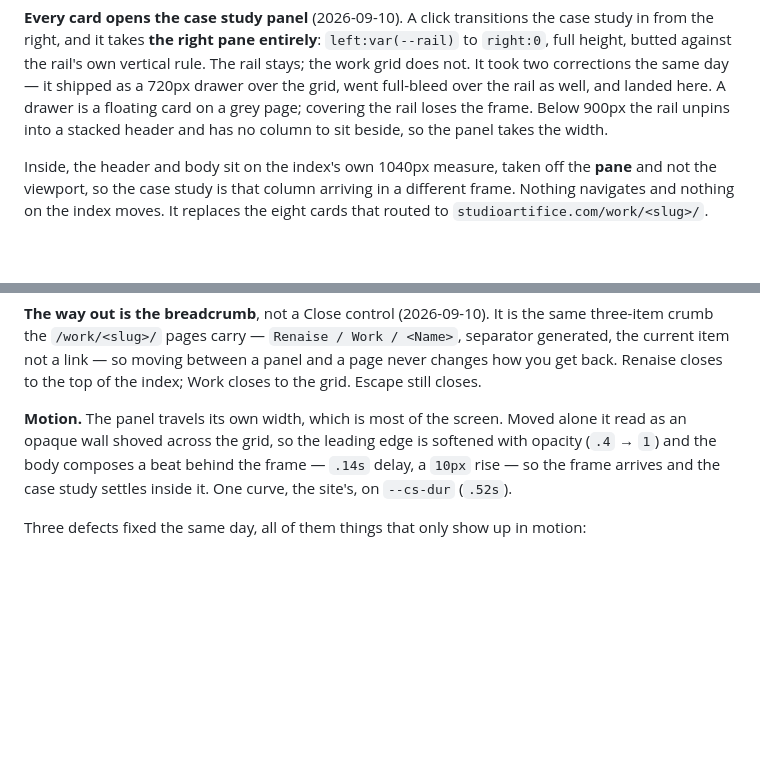
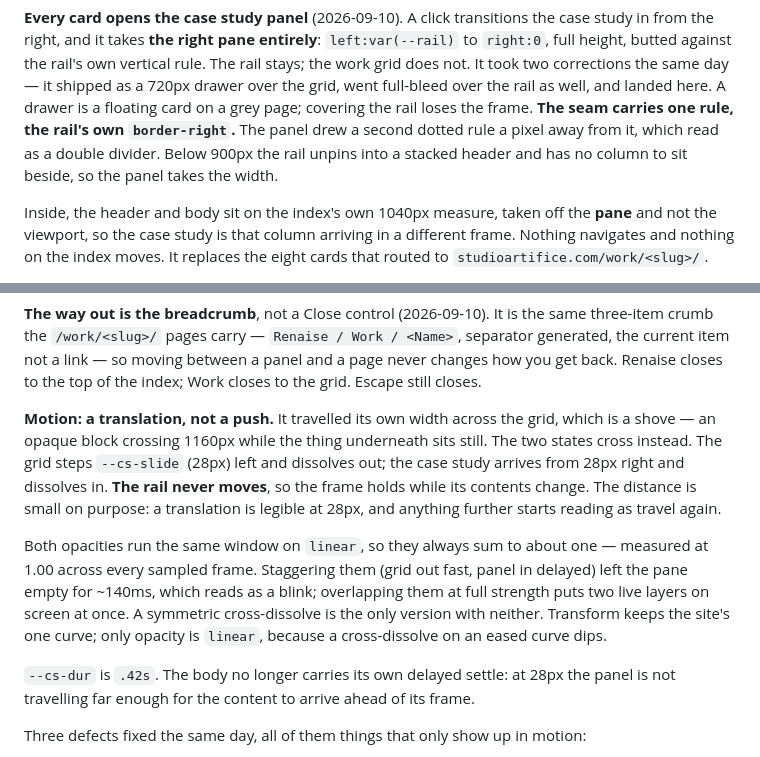
Before and after one commit to renaise/r2.github.io, a Markdown page: DESIGN.md, 2 parts joined by grey strips. GitHub-like rendering; blank space fills up the shorter version.

Commit message:
DESIGN.md: record the cross-dissolve and the single seam rule
The motion section still described the push it replaced. It dropped out of the
last commit because the edit script asserted on a stale anchor and exited before
writing, while the commit ran anyway.

Co-Authored-By: Claude Opus 5 (1M context) <noreply@anthropic.com>
Claude-Session: https://claude.ai/code/session_01HUZNnfyiCCmeMXsRttcQuv

```diff
--- a/DESIGN.md
+++ b/DESIGN.md
@@ -153,7 +153,8 @@ from the right, and it takes **the right pane entirely**: `left:var(--rail)` to
 height, butted against the rail's own vertical rule. The rail stays; the work grid does not.
 It took two corrections the same day — it shipped as a 720px drawer over the grid, went
 full-bleed over the rail as well, and landed here. A drawer is a floating card on a grey page;
-covering the rail loses the frame. Below 900px the rail unpins into a stacked header and has no
+covering the rail loses the frame. **The seam carries one rule, the rail's own `border-right`.**
+The panel drew a second dotted rule a pixel away from it, which read as a double divider. Below 900px the rail unpins into a stacked header and has no
 column to sit beside, so the panel takes the width.
 
 Inside, the header and body sit on the index's own 1040px measure, taken off the **pane** and not
@@ -175,10 +176,21 @@ crumb the `/work/<slug>/` pages carry — `Renaise / Work / <Name>`, separator g
 current item not a link — so moving between a panel and a page never changes how you get back.
 Renaise closes to the top of the index; Work closes to the grid. Escape still closes.
 
-**Motion.** The panel travels its own width, which is most of the screen. Moved alone it read as
-an opaque wall shoved across the grid, so the leading edge is softened with opacity (`.4` → `1`)
-and the body composes a beat behind the frame — `.14s` delay, a `10px` rise — so the frame
-arrives and the case study settles inside it. One curve, the site's, on `--cs-dur` (`.52s`).
+**Motion: a translation, not a push.** It travelled its own width across the grid, which is a
+shove — an opaque block crossing 1160px while the thing underneath sits still. The two states
+cross instead. The grid steps `--cs-slide` (28px) left and dissolves out; the case study arrives
+from 28px right and dissolves in. **The rail never moves**, so the frame holds while its contents
+change. The distance is small on purpose: a translation is legible at 28px, and anything further
+starts reading as travel again.
+
+Both opacities run the same window on `linear`, so they always sum to about one — measured at
+1.00 across every sampled frame. Staggering them (grid out fast, panel in delayed) left the pane
+empty for ~140ms, which reads as a blink; overlapping them at full strength puts two live layers
+on screen at once. A symmetric cross-dissolve is the only version with neither. Transform keeps
+the site's one curve; only opacity is `linear`, because a cross-dissolve on an eased curve dips.
+
+`--cs-dur` is `.42s`. The body no longer carries its own delayed settle: at 28px the panel is not
+travelling far enough for the content to arrive ahead of its frame.
 
 Three defects fixed the same day, all of them things that only show up in motion:
 
```
